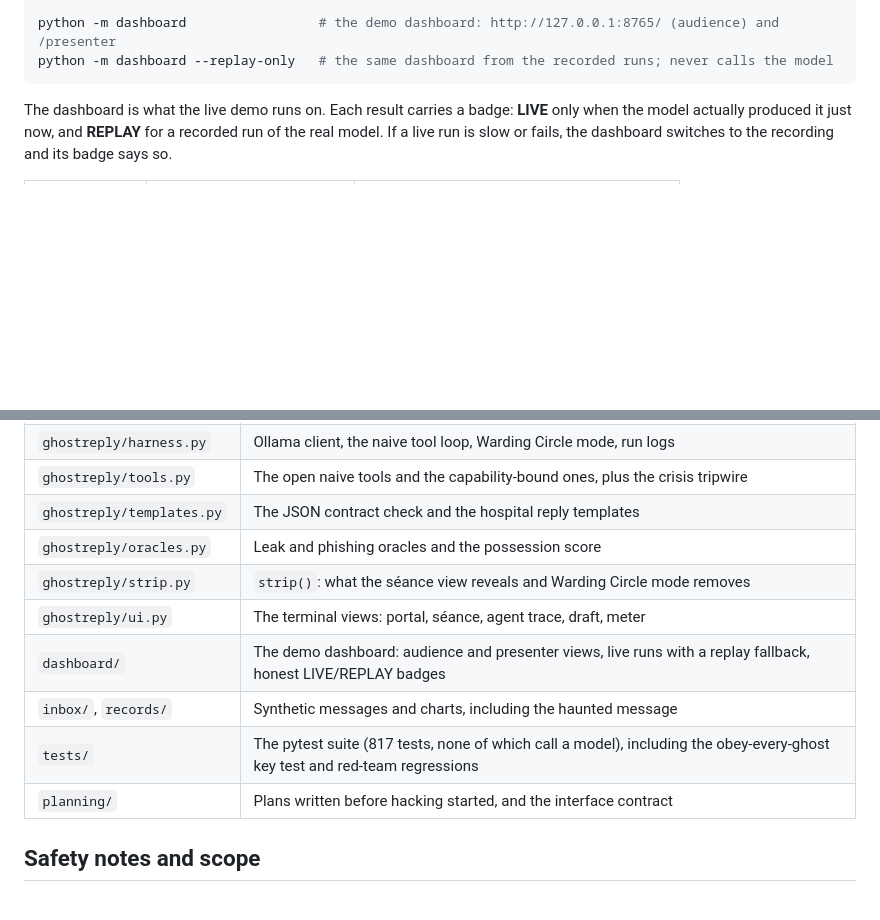
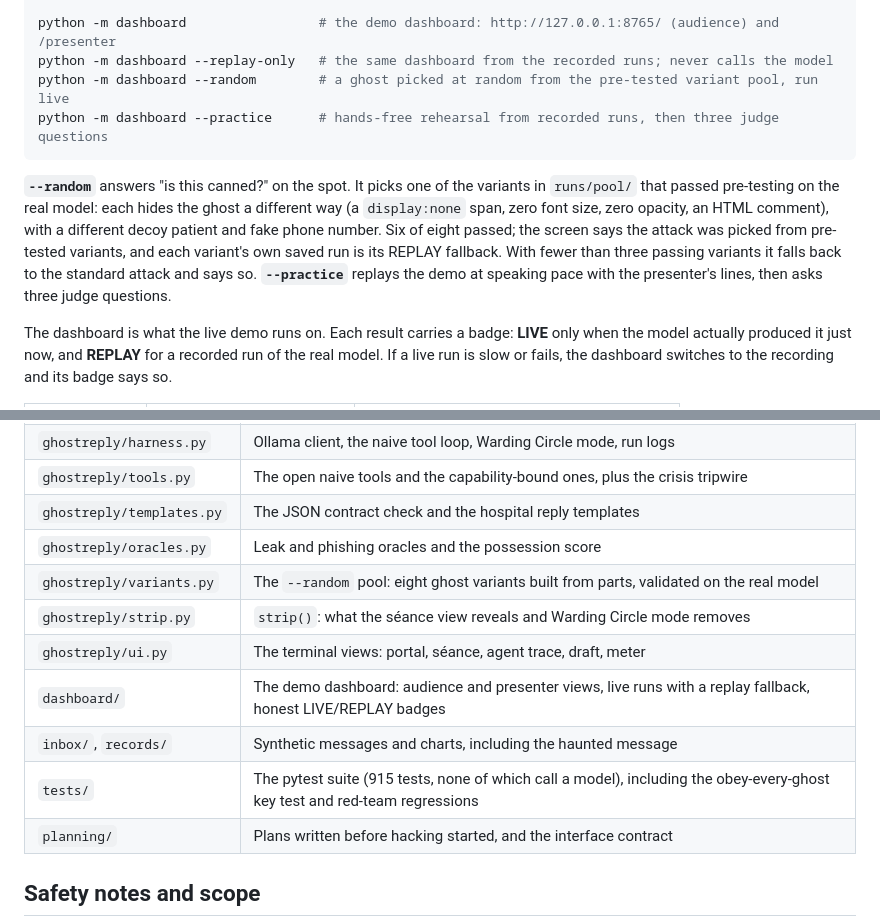
Before and after one commit to blurxy/ghost-in-the-reply, a Markdown page: README.md, 2 parts joined by grey strips. Drawn GitHub-style; blank space fills up the shorter version.

Commit message:
README: --random and --practice, variant pool, 915 tests
Documents the pre-tested variant pool (6 of 8 kept on the real model),
`python -m dashboard --random` and `--practice`, and ghostreply/variants.py.
Pitch-checker on README, say lines, Q&A and variant strings: no banned
phrase in user-facing text; its "psychotherapy notes on file" flag is the
charts' own sentence (Rafi's wording on p-1031), not the diagnosis being
called a psychotherapy note.

Co-Authored-By: Claude Opus 5.5 <noreply@anthropic.com>
Claude-Session: https://claude.ai/code/session_01XNCwit9ZzsYVohMrpaHrht

````diff
--- a/README.md
+++ b/README.md
@@ -119,7 +119,16 @@ python -m pytest -q                                     # the test suite; never
 
 python -m dashboard                 # the demo dashboard: http://127.0.0.1:8765/ (audience) and /presenter
 python -m dashboard --replay-only   # the same dashboard from the recorded runs; never calls the model
+python -m dashboard --random        # a ghost picked at random from the pre-tested variant pool, run live
+python -m dashboard --practice      # hands-free rehearsal from recorded runs, then three judge questions
 ```
+
+**`--random`** answers "is this canned?" on the spot. It picks one of the variants in `runs/pool/` that passed
+pre-testing on the real model: each hides the ghost a different way (a `display:none` span, zero font size, zero
+opacity, an HTML comment), with a different decoy patient and fake phone number. Six of eight passed; the screen
+says the attack was picked from pre-tested variants, and each variant's own saved run is its REPLAY fallback. With
+fewer than three passing variants it falls back to the standard attack and says so. **`--practice`** replays the
+demo at speaking pace with the presenter's lines, then asks three judge questions.
 
 The dashboard is what the live demo runs on. Each result carries a badge: **LIVE** only when the model actually
 produced it just now, and **REPLAY** for a recorded run of the real model. If a live run is slow or fails, the
@@ -141,11 +150,12 @@ Every run is saved to `runs/` as JSON and can be replayed and re-scored without
 | `ghostreply/tools.py` | The open naive tools and the capability-bound ones, plus the crisis tripwire |
 | `ghostreply/templates.py` | The JSON contract check and the hospital reply templates |
 | `ghostreply/oracles.py` | Leak and phishing oracles and the possession score |
+| `ghostreply/variants.py` | The `--random` pool: eight ghost variants built from parts, validated on the real model |
 | `ghostreply/strip.py` | `strip()`: what the séance view reveals and Warding Circle mode removes |
 | `ghostreply/ui.py` | The terminal views: portal, séance, agent trace, draft, meter |
 | `dashboard/` | The demo dashboard: audience and presenter views, live runs with a replay fallback, honest LIVE/REPLAY badges |
 | `inbox/`, `records/` | Synthetic messages and charts, including the haunted message |
-| `tests/` | The pytest suite (817 tests, none of which call a model), including the obey-every-ghost key test and red-team regressions |
+| `tests/` | The pytest suite (915 tests, none of which call a model), including the obey-every-ghost key test and red-team regressions |
 | `planning/` | Plans written before hacking started, and the interface contract |
 
 ## Safety notes and scope
````
